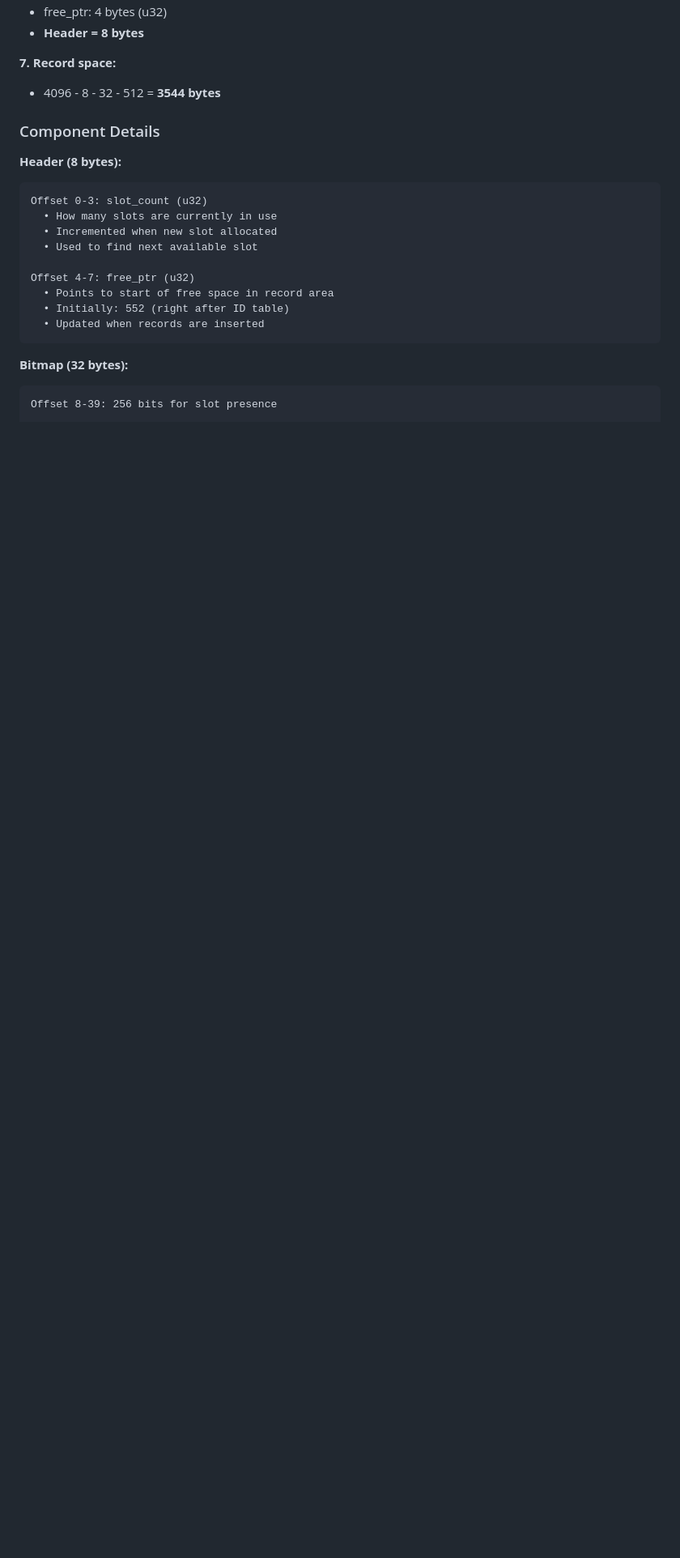
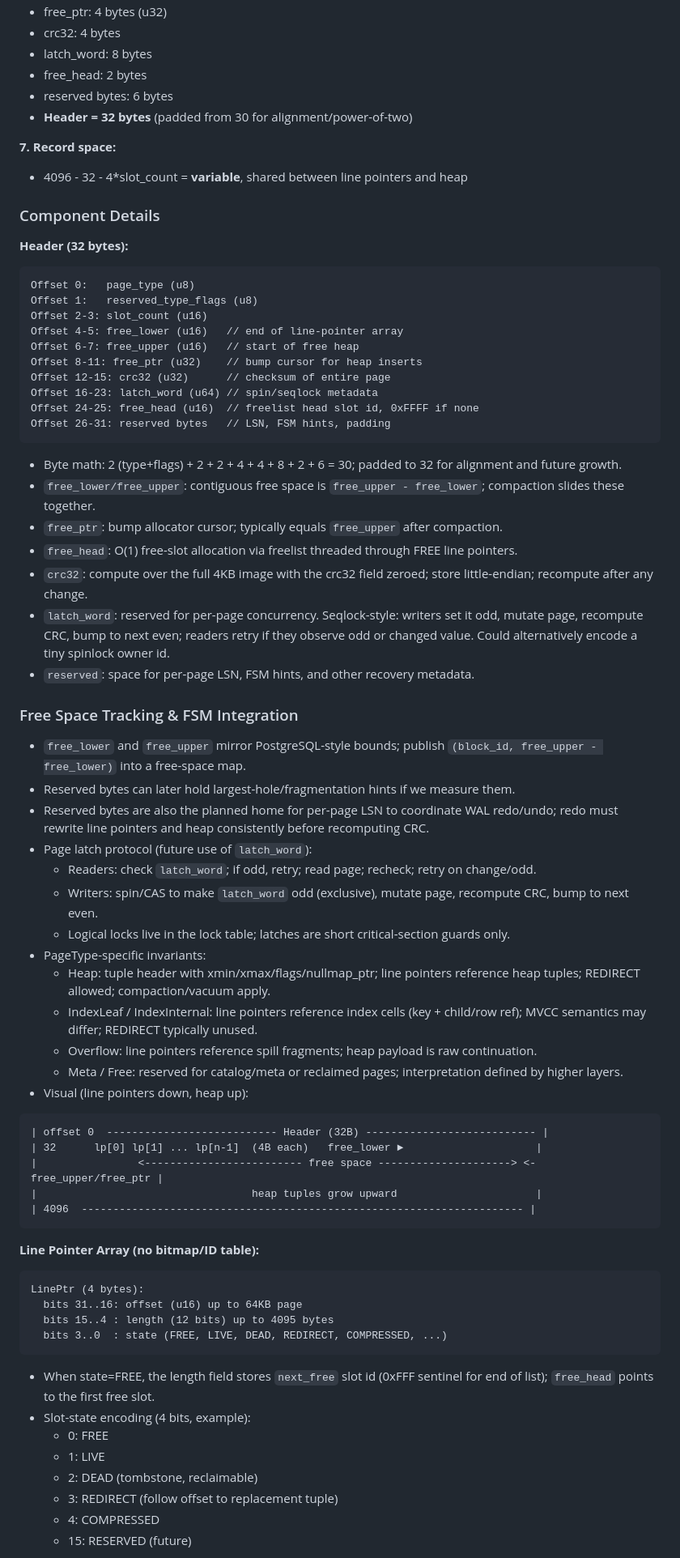
Before and after one commit to redixhumayun/simpledb, a Markdown page: docs/record_management.md, the part around one of its changes. Shown at 81% size. Rendered like a GitHub page; blank space fills up the shorter version.

````diff
--- a/docs/record_management.md
+++ b/docs/record_management.md
@@ -229,25 +236,72 @@ Starting from first principles:
 - free_ptr: 4 bytes (u32)
-- **Header = 8 bytes**
+- crc32: 4 bytes
+- latch_word: 8 bytes
+- free_head: 2 bytes
+- reserved bytes: 6 bytes
+- **Header = 32 bytes** (padded from 30 for alignment/power-of-two)
 
 **7. Record space:**
-- 4096 - 8 - 32 - 512 = **3544 bytes**
+- 4096 - 32 - 4*slot_count = **variable**, shared between line pointers and heap
 
 ### Component Details
 
-**Header (8 bytes):**
+**Header (32 bytes):**
 ```
-Offset 0-3: slot_count (u32)
-  • How many slots are currently in use
-  • Incremented when new slot allocated
-  • Used to find next available slot
+Offset 0:   page_type (u8)
+Offset 1:   reserved_type_flags (u8)
+Offset 2-3: slot_count (u16)
+Offset 4-5: free_lower (u16)   // end of line-pointer array
+Offset 6-7: free_upper (u16)   // start of free heap
+Offset 8-11: free_ptr (u32)    // bump cursor for heap inserts
+Offset 12-15: crc32 (u32)      // checksum of entire page
+Offset 16-23: latch_word (u64) // spin/seqlock metadata
+Offset 24-25: free_head (u16)  // freelist head slot id, 0xFFFF if none
+Offset 26-31: reserved bytes   // LSN, FSM hints, padding
+```
+- Byte math: 2 (type+flags) + 2 + 2 + 4 + 4 + 8 + 2 + 6 = 30; padded to 32 for alignment and future growth.
+- `free_lower/free_upper`: contiguous free space is `free_upper - free_lower`; compaction slides these together.
+- `free_ptr`: bump allocator cursor; typically equals `free_upper` after compaction.
+- `free_head`: O(1) free-slot allocation via freelist threaded through FREE line pointers.
+- `crc32`: compute over the full 4KB image with the crc32 field zeroed; store little-endian; recompute after any change.
+- `latch_word`: reserved for per-page concurrency. Seqlock-style: writers set it odd, mutate page, recompute CRC, bump to next even; readers retry if they observe odd or changed value. Could alternatively encode a tiny spinlock owner id.
+- `reserved`: space for per-page LSN, FSM hints, and other recovery metadata.
 
-Offset 4-7: free_ptr (u32)
-  • Points to start of free space in record area
-  • Initially: 552 (right after ID table)
-  • Updated when records are inserted
+### Free Space Tracking & FSM Integration
+
+- `free_lower` and `free_upper` mirror PostgreSQL-style bounds; publish `(block_id, free_upper - free_lower)` into a free-space map.
+- Reserved bytes can later hold largest-hole/fragmentation hints if we measure them.
+- Reserved bytes are also the planned home for per-page LSN to coordinate WAL redo/undo; redo must rewrite line pointers and heap consistently before recomputing CRC.
+- Page latch protocol (future use of `latch_word`):
+  - Readers: check `latch_word`; if odd, retry; read page; recheck; retry on change/odd.
+  - Writers: spin/CAS to make `latch_word` odd (exclusive), mutate page, recompute CRC, bump to next even.
+  - Logical locks live in the lock table; latches are short critical-section guards only.
+- PageType-specific invariants:
+  - Heap: tuple header with xmin/xmax/flags/nullmap_ptr; line pointers reference heap tuples; REDIRECT allowed; compaction/vacuum apply.
+  - IndexLeaf / IndexInternal: line pointers reference index cells (key + child/row ref); MVCC semantics may differ; REDIRECT typically unused.
+  - Overflow: line pointers reference spill fragments; heap payload is raw continuation.
+  - Meta / Free: reserved for catalog/meta or reclaimed pages; interpretation defined by higher layers.
+- Visual (line pointers down, heap up):
+```
+| offset 0  --------------------------- Header (32B) --------------------------- |
+| 32      lp[0] lp[1] ... lp[n-1]  (4B each)   free_lower ►                     |
+|                <------------------------- free space ---------------------> <- free_upper/free_ptr |
+|                                  heap tuples grow upward                      |
+| 4096  ---------------------------------------------------------------------- |
 ```
 
-**Bitmap (32 bytes):**
+**Line Pointer Array (no bitmap/ID table):**
 ```
-Offset 8-39: 256 bits for slot presence
+LinePtr (4 bytes):
+  bits 31..16: offset (u16) up to 64KB page
+  bits 15..4 : length (12 bits) up to 4095 bytes
+  bits 3..0  : state (FREE, LIVE, DEAD, REDIRECT, COMPRESSED, ...)
+```
+- When state=FREE, the length field stores `next_free` slot id (0xFFF sentinel for end of list); `free_head` points to the first free slot.
+- Slot-state encoding (4 bits, example):
+  - 0: FREE
+  - 1: LIVE
+  - 2: DEAD (tombstone, reclaimable)
+  - 3: REDIRECT (follow offset to replacement tuple)
+  - 4: COMPRESSED
+  - 15: RESERVED (future)
 
````
Also changed, not shown: other parts of docs/record_management.md (+104 -125 lines).
